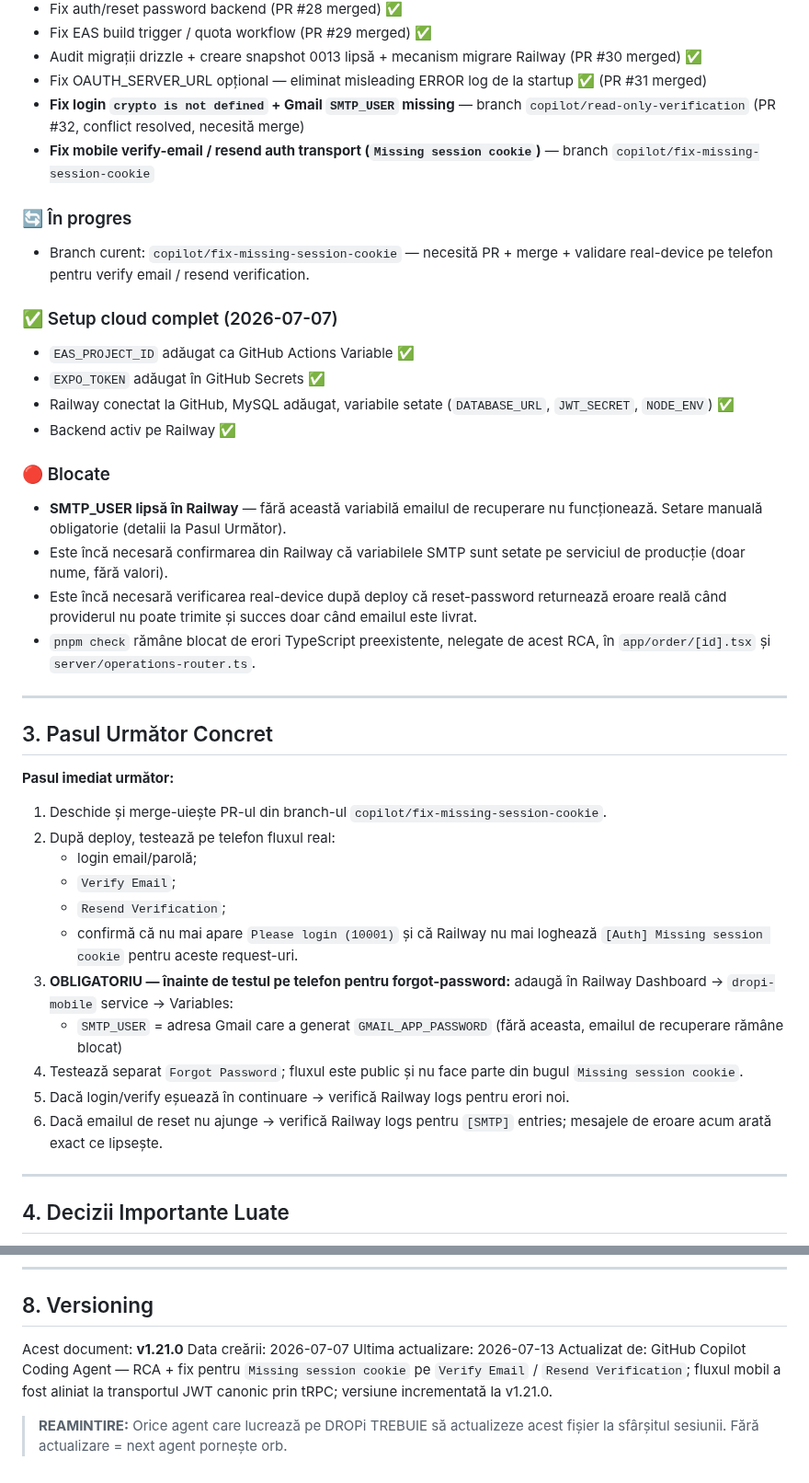
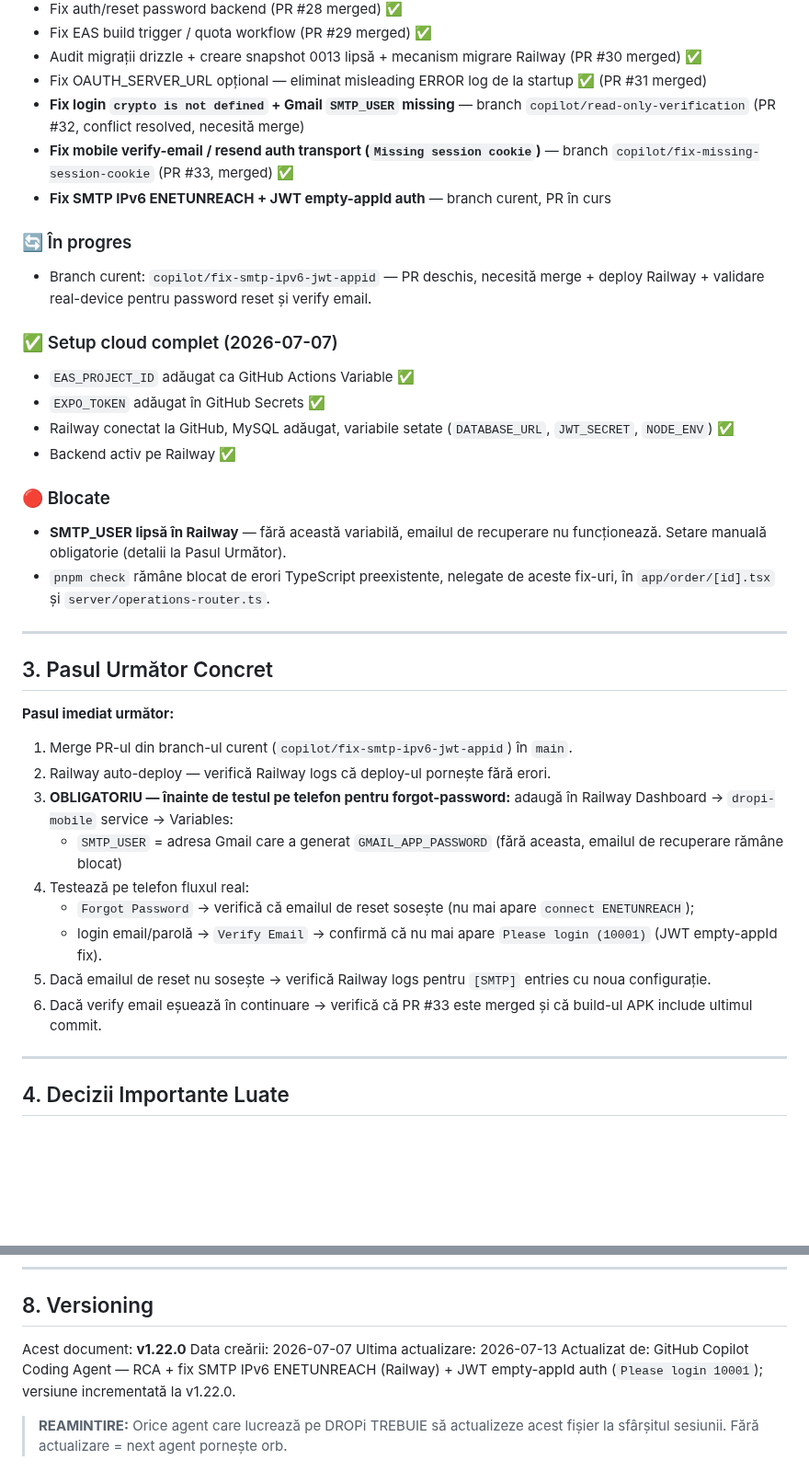
Before and after one commit to caliofmarian-ai/dropi-mobile, a Markdown page: canonical/SESSION_HANDOVER.md, 2 parts joined by grey strips. Shown at 92% size. GitHub-like rendering; blank space fills up the shorter version.

Commit message:
docs: update SESSION_HANDOVER.md — RCA SMTP IPv6 + JWT empty-appId (v1.22.0)

```diff
--- a/canonical/SESSION_HANDOVER.md
+++ b/canonical/SESSION_HANDOVER.md
@@ -156,10 +184,11 @@ Fără această variabilă, emailul de recuperare rămâne blocant chiar și dup
 - Audit migrații drizzle + creare snapshot 0013 lipsă + mecanism migrare Railway (PR #30 merged) ✅
 - Fix OAUTH_SERVER_URL opțional — eliminat misleading ERROR log de la startup ✅ (PR #31 merged)
 - **Fix login `crypto is not defined` + Gmail `SMTP_USER` missing** — branch `copilot/read-only-verification` (PR #32, conflict resolved, necesită merge)
-- **Fix mobile verify-email / resend auth transport (`Missing session cookie`)** — branch `copilot/fix-missing-session-cookie`
+- **Fix mobile verify-email / resend auth transport (`Missing session cookie`)** — branch `copilot/fix-missing-session-cookie` (PR #33, merged) ✅
+- **Fix SMTP IPv6 ENETUNREACH + JWT empty-appId auth** — branch curent, PR în curs
 
 ### 🔄 În progres
-- Branch curent: `copilot/fix-missing-session-cookie` — necesită PR + merge + validare real-device pe telefon pentru verify email / resend verification.
+- Branch curent: `copilot/fix-smtp-ipv6-jwt-appid` — PR deschis, necesită merge + deploy Railway + validare real-device pentru password reset și verify email.
 
 ### ✅ Setup cloud complet (2026-07-07)
 - `EAS_PROJECT_ID` adăugat ca GitHub Actions Variable ✅
@@ -168,28 +197,24 @@ Fără această variabilă, emailul de recuperare rămâne blocant chiar și dup
 - Backend activ pe Railway ✅
 
 ### 🔴 Blocate
-- **SMTP_USER lipsă în Railway** — fără această variabilă emailul de recuperare nu funcționează. Setare manuală obligatorie (detalii la Pasul Următor).
-- Este încă necesară confirmarea din Railway că variabilele SMTP sunt setate pe serviciul de producție (doar nume, fără valori).
-- Este încă necesară verificarea real-device după deploy că reset-password returnează eroare reală când providerul nu poate trimite și succes doar când emailul este livrat.
-- `pnpm check` rămâne blocat de erori TypeScript preexistente, nelegate de acest RCA, în `app/order/[id].tsx` și `server/operations-router.ts`.
+- **SMTP_USER lipsă în Railway** — fără această variabilă, emailul de recuperare nu funcționează. Setare manuală obligatorie (detalii la Pasul Următor).
+- `pnpm check` rămâne blocat de erori TypeScript preexistente, nelegate de aceste fix-uri, în `app/order/[id].tsx` și `server/operations-router.ts`.
 
 ---
 
 ## 3. Pasul Următor Concret
 
 **Pasul imediat următor:**
-1. Deschide și merge-uiește PR-ul din branch-ul `copilot/fix-missing-session-cookie`.
-2. După deploy, testează pe telefon fluxul real:
-   - login email/parolă;
-   - `Verify Email`;
-   - `Resend Verification`;
-   - confirmă că nu mai apare `Please login (10001)` și că Railway nu mai loghează `[Auth] Missing session cookie` pentru aceste request-uri.
+1. Merge PR-ul din branch-ul curent (`copilot/fix-smtp-ipv6-jwt-appid`) în `main`.
+2. Railway auto-deploy — verifică Railway logs că deploy-ul pornește fără erori.
 3. **OBLIGATORIU — înainte de testul pe telefon pentru forgot-password:** adaugă în Railway Dashboard → `dropi-mobile` service → Variables:
    - `SMTP_USER` = adresa Gmail care a generat `GMAIL_APP_PASSWORD`
    (fără aceasta, emailul de recuperare rămâne blocat)
-4. Testează separat `Forgot Password`; fluxul este public și nu face parte din bugul `Missing session cookie`.
-5. Dacă login/verify eșuează în continuare → verifică Railway logs pentru erori noi.
-6. Dacă emailul de reset nu ajunge → verifică Railway logs pentru `[SMTP]` entries; mesajele de eroare acum arată exact ce lipsește.
+4. Testează pe telefon fluxul real:
+   - `Forgot Password` → verifică că emailul de reset sosește (nu mai apare `connect ENETUNREACH`);
+   - login email/parolă → `Verify Email` → confirmă că nu mai apare `Please login (10001)` (JWT empty-appId fix).
+5. Dacă emailul de reset nu sosește → verifică Railway logs pentru `[SMTP]` entries cu noua configurație.
+6. Dacă verify email eșuează în continuare → verifică că PR #33 este merged și că build-ul APK include ultimul commit.
 
 ---
 
@@ -298,9 +325,9 @@ de la Pasul Următor Concret.
 
 ## 8. Versioning
 
-Acest document: **v1.21.0**
+Acest document: **v1.22.0**
 Data creării: 2026-07-07
 Ultima actualizare: 2026-07-13
-Actualizat de: GitHub Copilot Coding Agent — RCA + fix pentru `Missing session cookie` pe `Verify Email` / `Resend Verification`; fluxul mobil a fost aliniat la transportul JWT canonic prin tRPC; versiune incrementată la v1.21.0.
+Actualizat de: GitHub Copilot Coding Agent — RCA + fix SMTP IPv6 ENETUNREACH (Railway) + JWT empty-appId auth (`Please login 10001`); versiune incrementată la v1.22.0.
 
 > **REAMINTIRE:** Orice agent care lucrează pe DROPi TREBUIE să actualizeze acest fișier la sfârșitul sesiunii. Fără actualizare = next agent pornește orb.
```
Also changed, not shown: other parts of canonical/SESSION_HANDOVER.md (+30 -0 lines).
